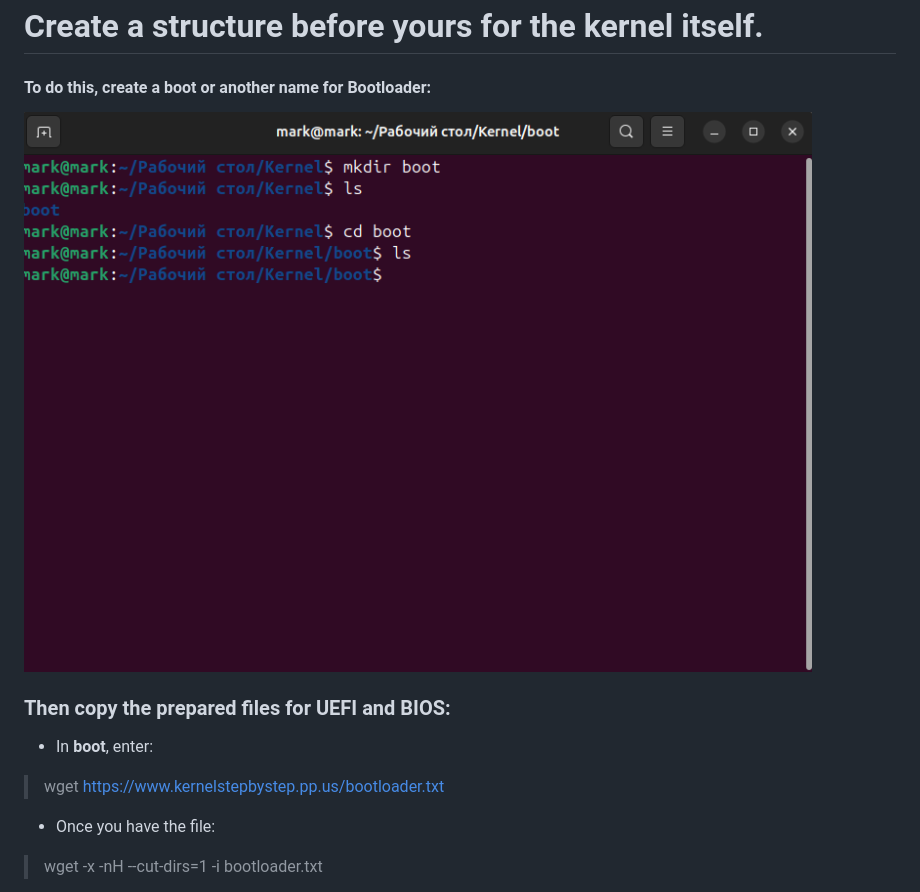
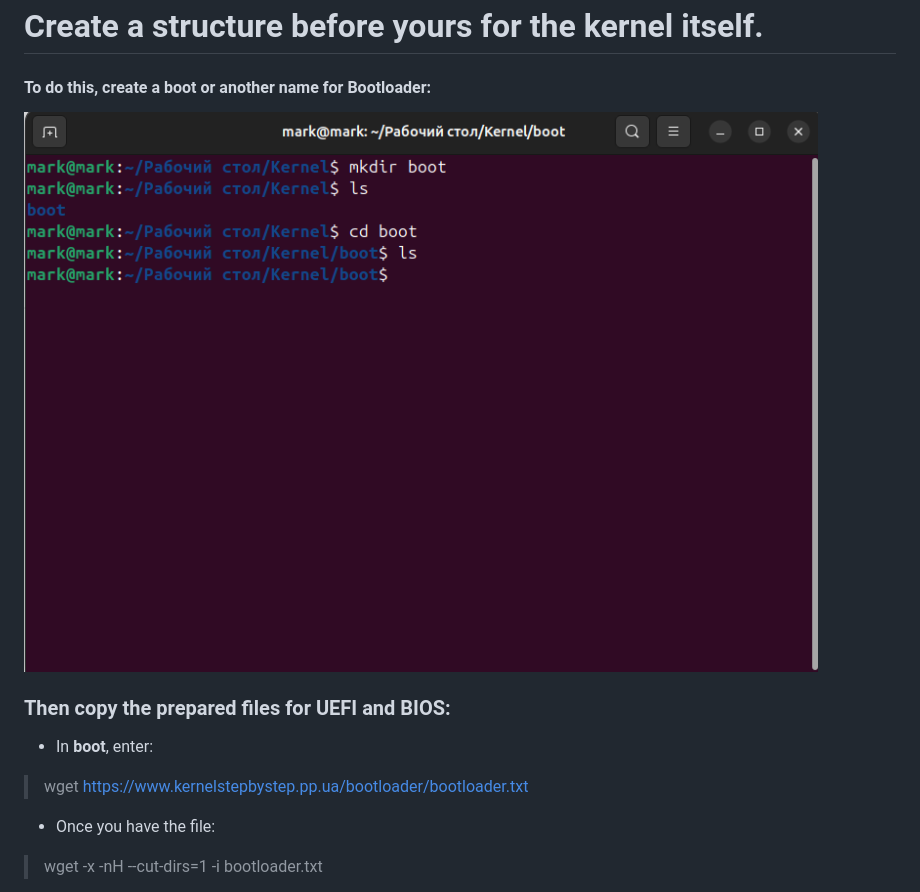
Before and after one commit to SlizR/KSS, a Markdown page: 13.md, the part around the change. Rendered like a GitHub page; pictures changed too: s/bootloader.png.

Commit message:
Fix bugs and photo view

```diff
--- a/13.md
+++ b/13.md
@@ -19,7 +19,7 @@ Before starting, you can read and look at the code for [Syslinux](https://github
 ### Then copy the prepared files for UEFI and BIOS:
 
 - In **boot**, enter:
-> wget https://www.kernelstepbystep.pp.us/bootloader.txt
+> wget https://www.kernelstepbystep.pp.ua/bootloader/bootloader.txt
 
 - Once you have the file:
 > wget -x -nH --cut-dirs=1 -i bootloader.txt
```
